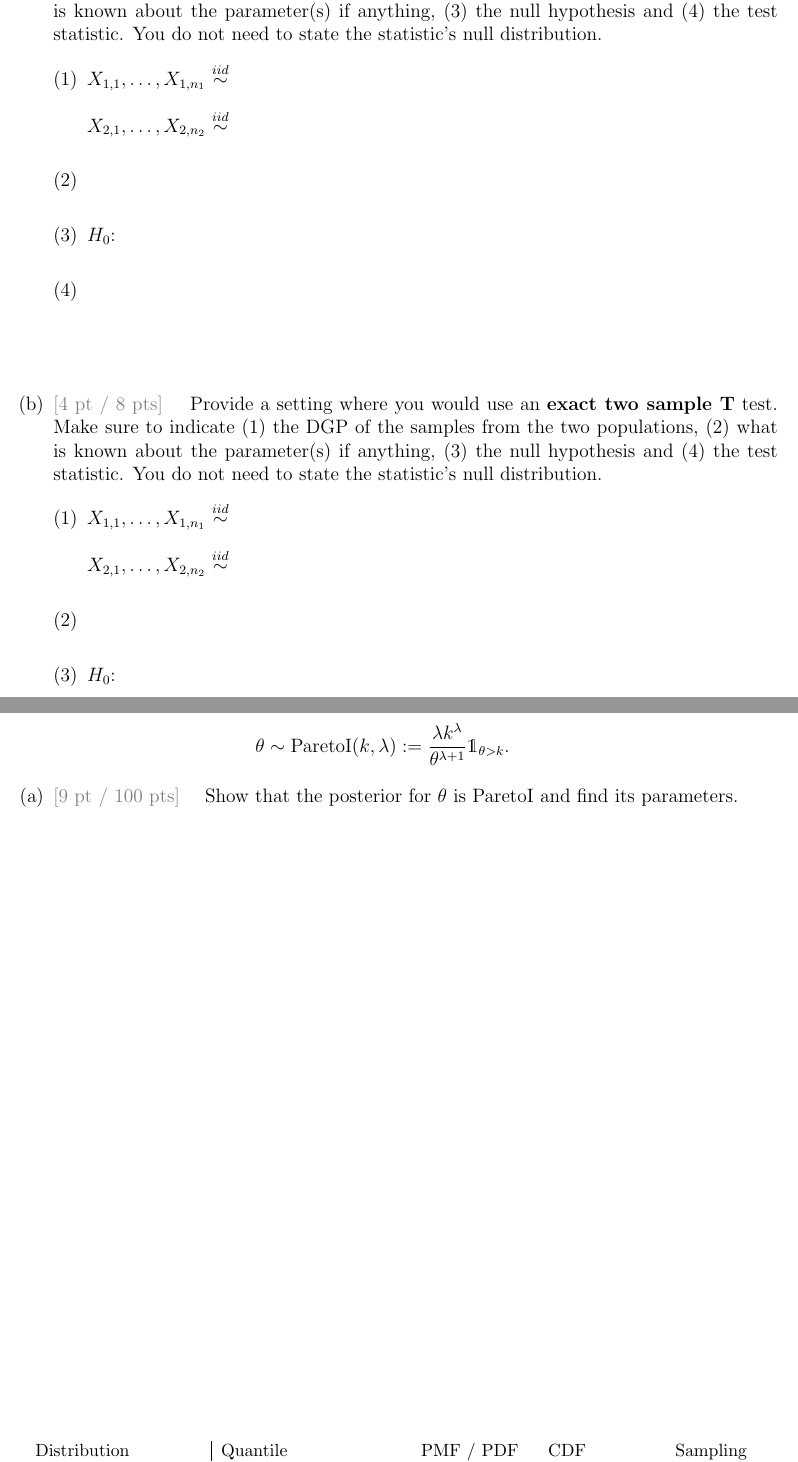
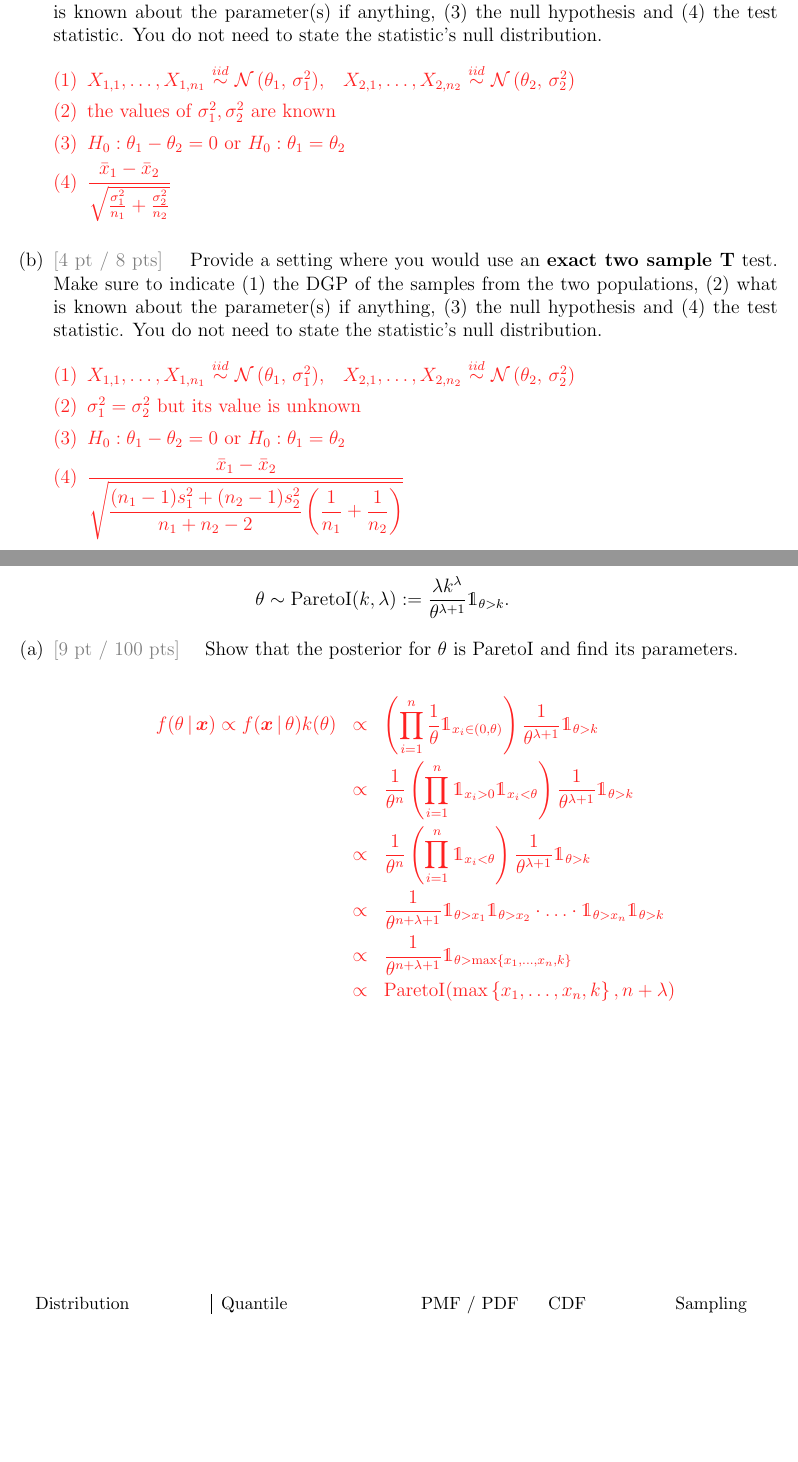
Before and after one commit to kapelner/QC_MATH_341_Fall_2024, a LaTeX problem sheet (exams/final/final.tex): two parts of pages 2 and 10 of 10, joined at a grey line, cut so that both start at the same text, the shorter picture padded with empty space. Compiled offline with pdfLaTeX.

Commit message:
Shana's fix

```diff
--- a/exams/final/final.tex
+++ b/exams/final/final.tex
@@ -3,7 +3,7 @@
 \include{preamble}
 
 \newtoggle{solutions}
-%\toggletrue{solutions}
+\toggletrue{solutions}
 
 \newcommand{\instr}{\small Your answer will consist of a lowercase string (e.g. \texttt{aebgd}) where the order of the letters does not matter. \normalsize}
 
@@ -82,7 +82,7 @@ You can assume both samples are drawn using an SRS.
     \item $X_{1,1}, \ldots, X_{1,n_1} \iid \normnot{\theta_1}{\sigsq_1}$,\quad $X_{2,1}, \ldots, X_{2,n_2} \iid \normnot{\theta_2}{\sigsq_2}$
     \item $\sigsq_1 = \sigsq_2$ but its value is unknown
     \item $H_0: \theta_1 - \theta_2 = 0$ or $H_0: \theta_1 = \theta_2$
-    \item $\displaystyle\frac{\xbar_1 - \xbar_2}{\sqrt{\frac{s^2_1}{n_1} + \frac{s^2_2}{n_2}}}$
+    \item $\displaystyle\frac{\xbar_1 - \xbar_2}{\sqrt{\displaystyle\frac{(n_1-1)s^2_1 + (n_2-1) s^2_2}{n_1 + n_2 -2}\parens{\frac{1}{n_1} + \frac{1}{n_2}}}}$
 \end{enumerate}
 }}{
 \begin{enumerate}[(1)]
```
Also changed, not shown: exams/final/final.pdf, exams/final/final_solutions.pdf (deleted), 4 other files.
